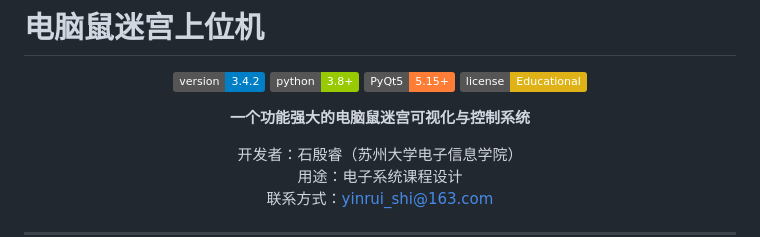
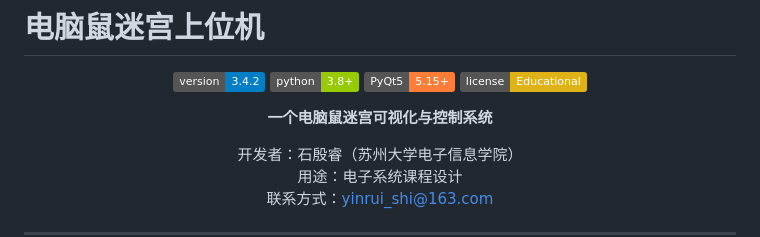
Before and after one commit to Quartzsyr/MazeMouse, a Markdown page: README.md, the part around the change. Rendered like a GitHub page; badges without logos.

```diff
--- a/README.md
+++ b/README.md
@@ -7,7 +7,7 @@
 ![PyQt5](https://img.shields.io/badge/PyQt5-5.15+-orange.svg)
 ![License](https://img.shields.io/badge/license-Educational-yellow.svg)
 
-**一个功能强大的电脑鼠迷宫可视化与控制系统**
+**一个电脑鼠迷宫可视化与控制系统**
 
 开发者：石殷睿（苏州大学电子信息学院）
 用途：电子系统课程设计
```
